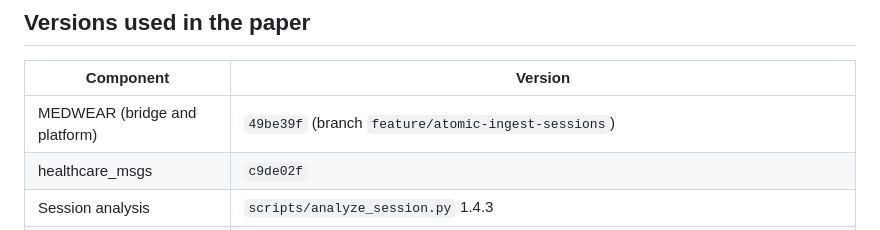
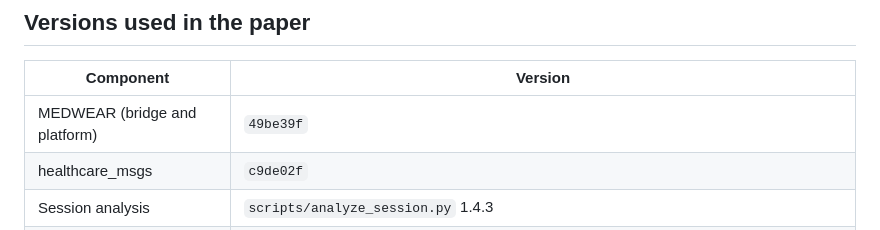
Before and after one commit to SCAI-Lab/wireless_experiments, a Markdown page: replay/README.md, the part around the change. Rendered like a GitHub page.

```diff
--- a/replay/README.md
+++ b/replay/README.md
@@ -51,7 +51,7 @@ next to `wireless_experiments`:
 
 | Component | Version |
 |---|---|
-| MEDWEAR (bridge and platform) | `49be39f` (branch `feature/atomic-ingest-sessions`) |
+| MEDWEAR (bridge and platform) | `49be39f`
 | healthcare_msgs | `c9de02f` |
 | Session analysis | `scripts/analyze_session.py` 1.4.3 |
 | Replay runs | tags `full_W1_sessions`, `sweep_W{0.1,0.5,1,5}_sessions` (SLURM job 13832), `gym_W1_sessions` (13833), see `RUNS.md` |
```
